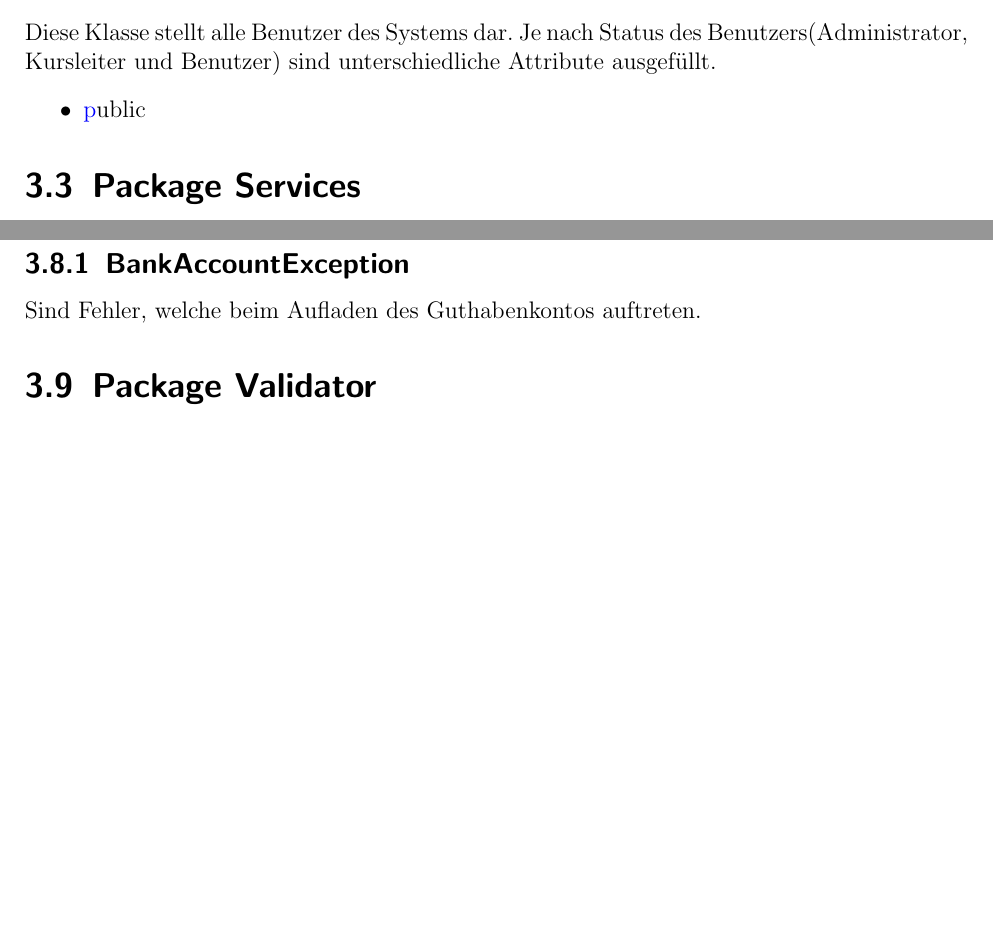
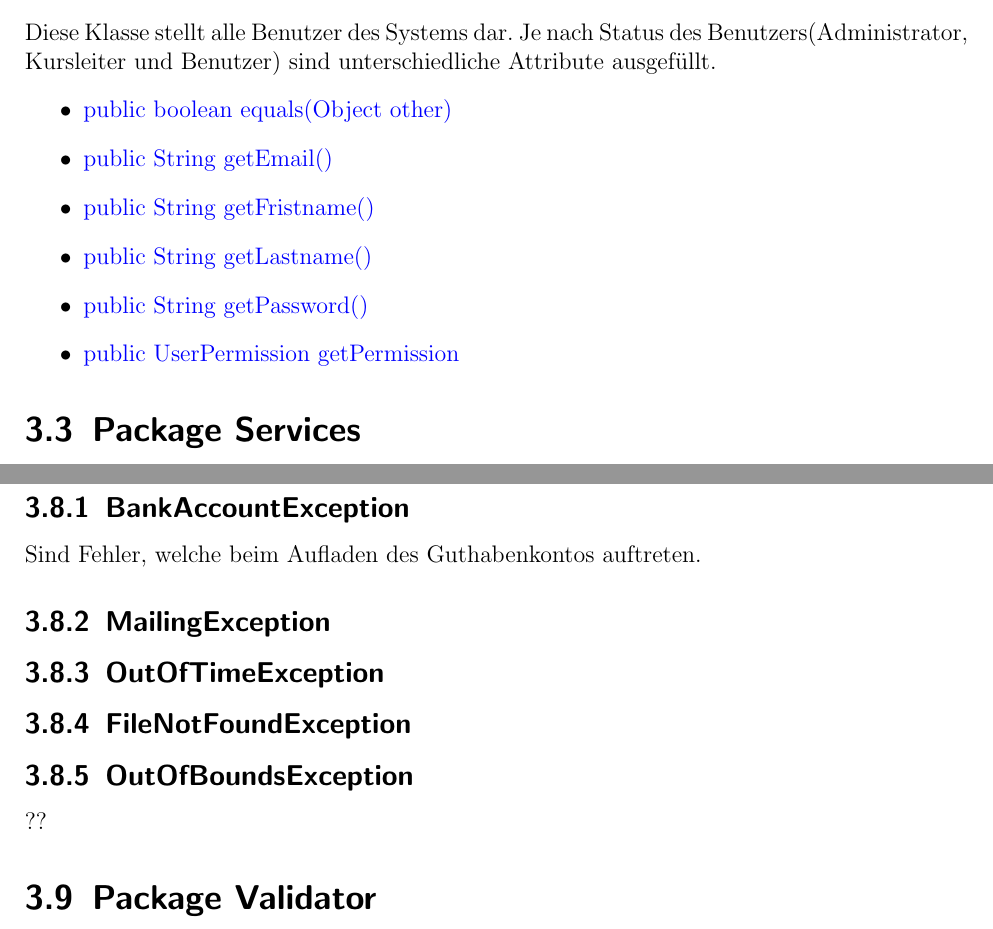
Before and after one commit to cretu90/SEP15-Team3, a LaTeX document (Documentation/2. Entwurf/Entwurf-SEP2015.tex, which reads Documentation/2. Entwurf/Klassendiagramm.tex): two parts of pages 24 and 27 of 54, joined at a grey line, cut so that both start at the same text, the shorter picture padded with empty space. Compiled offline with pdfLaTeX.

Commit message:
Klassendiagramm Update

```diff
--- a/Documentation/2. Entwurf/Klassendiagramm.tex
+++ b/Documentation/2. Entwurf/Klassendiagramm.tex
@@ -382,7 +382,12 @@
 	\subsection{Klasse User}
 	Diese Klasse stellt alle Benutzer des Systems dar. Je nach Status des Benutzers(Administrator, Kursleiter und Benutzer) sind unterschiedliche Attribute ausgefüllt.
 	\begin{itemize}
-		\item \method public
+		\item \method {public boolean equals(Object other)}
+		\item \method {public String getEmail()}
+		\item \method {public String getFristname()}
+		\item \method {public String getLastname()}
+		\item \method {public String getPassword()}
+		\item \method {public UserPermission getPermission}
 	\end{itemize}
 	\section{Package Services}
 
@@ -496,6 +501,14 @@
 	\section{Package Exception}
 	\subsection{BankAccountException}
 	Sind Fehler, welche beim Aufladen des Guthabenkontos auftreten.
+
+	\subsection{MailingException}
+
+	\subsection{OutOfTimeException}
+
+	\subsection{FileNotFoundException}
+
+	\subsection{OutOfBoundsException} ??
 
 	\section{Package Validator}
 	\begin{tiny}
```
